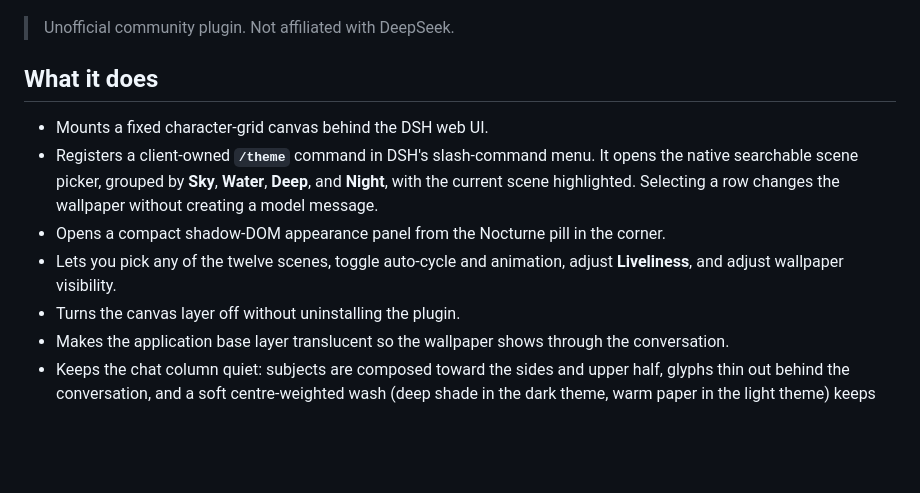
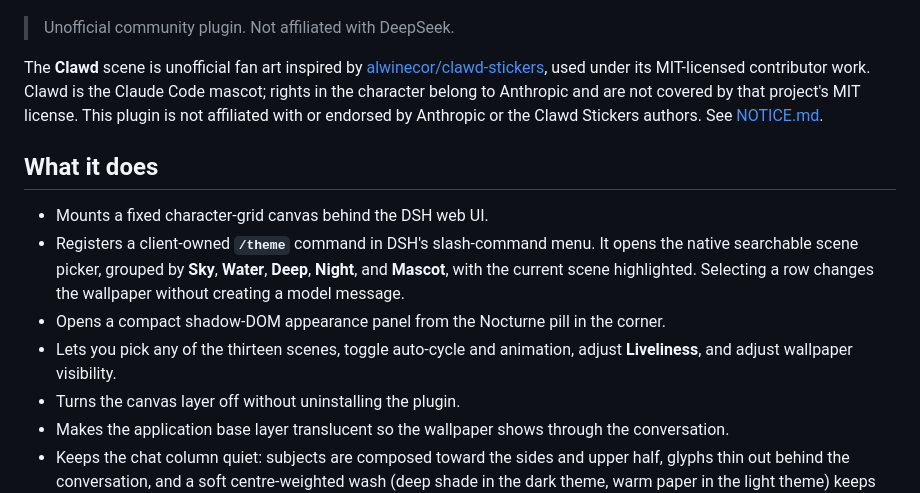
Before and after one commit to Batyrq14/dsh-wallpaper-ascii, a Markdown page: README.md, the part around the change printed below. Drawn GitHub-style; blank space fills up the shorter version.

```diff
--- a/README.md
+++ b/README.md
@@ -47,12 +55,14 @@ Everything is drawn on a single full-screen canvas at a capped 30 fps. Type **`/
 
 > Unofficial community plugin. Not affiliated with DeepSeek.
 
+The **Clawd** scene is unofficial fan art inspired by [alwinecor/clawd-stickers](https://github.com/alwinecor/clawd-stickers), used under its MIT-licensed contributor work. Clawd is the Claude Code mascot; rights in the character belong to Anthropic and are not covered by that project's MIT license. This plugin is not affiliated with or endorsed by Anthropic or the Clawd Stickers authors. See [NOTICE.md](NOTICE.md).
+
 ## What it does
 
 - Mounts a fixed character-grid canvas behind the DSH web UI.
-- Registers a client-owned **`/theme`** command in DSH's slash-command menu. It opens the native searchable scene picker, grouped by **Sky**, **Water**, **Deep**, and **Night**, with the current scene highlighted. Selecting a row changes the wallpaper without creating a model message.
+- Registers a client-owned **`/theme`** command in DSH's slash-command menu. It opens the native searchable scene picker, grouped by **Sky**, **Water**, **Deep**, **Night**, and **Mascot**, with the current scene highlighted. Selecting a row changes the wallpaper without creating a model message.
 - Opens a compact shadow-DOM appearance panel from the Nocturne pill in the corner.
-- Lets you pick any of the twelve scenes, toggle auto-cycle and animation, adjust **Liveliness**, and adjust wallpaper visibility.
+- Lets you pick any of the thirteen scenes, toggle auto-cycle and animation, adjust **Liveliness**, and adjust wallpaper visibility.
 - Turns the canvas layer off without uninstalling the plugin.
 - Makes the application base layer translucent so the wallpaper shows through the conversation.
 - Keeps the chat column quiet: subjects are composed toward the sides and upper half, glyphs thin out behind the conversation, and a soft centre-weighted wash (deep shade in the dark theme, warm paper in the light theme) keeps text legible while the edges stay rich.
```
Also changed, not shown: other parts of README.md (+18 -2 lines), NOTICE.md (added, +17 -0 lines), docs/preview-clawd.png (added), docs/preview-panel.png, docs/preview.png, 3 other files.
